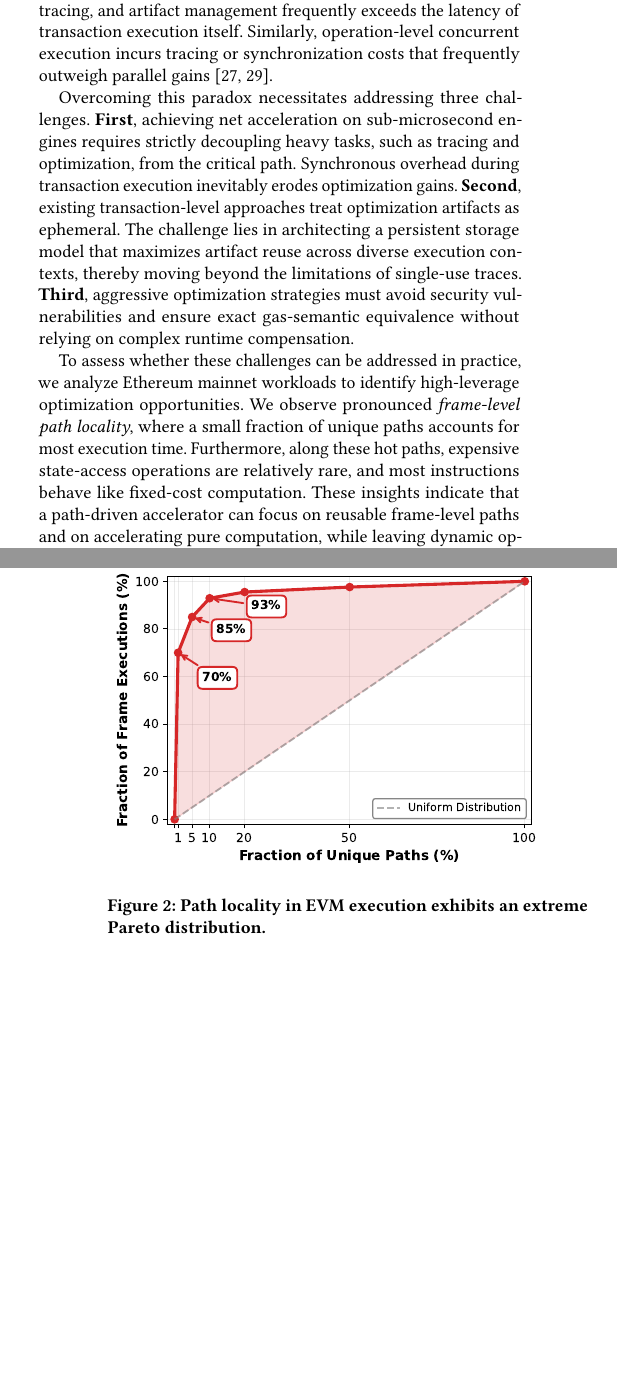
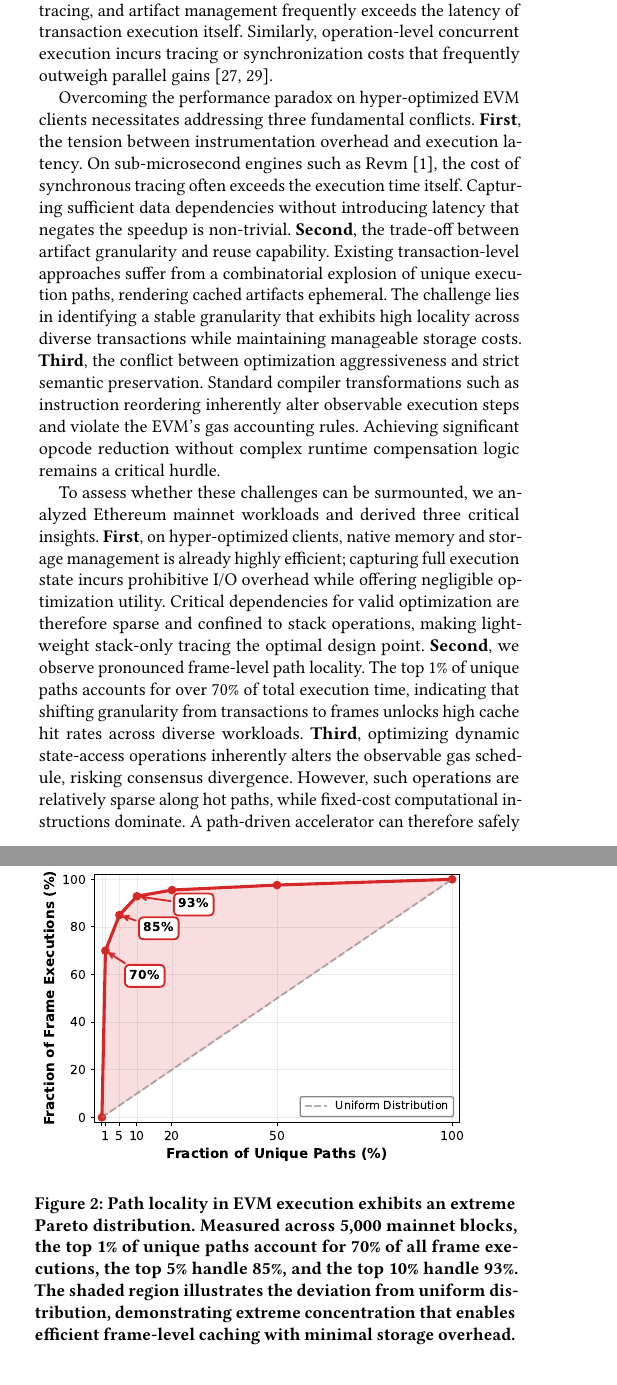
Before and after one commit to SipengXie2024/Helios-Writing, a LaTeX paper (main.tex, which reads chapters/introduction.tex, figures/pareto-cumulative.tex): two parts of the columns of pages 1 and 3 of 13, joined at a grey line, cut so that both start at the same text, the shorter picture padded with empty space. Compiled offline with pdfLaTeX.

Commit message:
[feat] uodate to v4: polish introduction flow

```diff
--- a/chapters/introduction.tex
+++ b/chapters/introduction.tex
@@ -4,7 +4,7 @@ Public blockchains supporting smart contracts, such as Ethereum and its Layer-2
 
 Recent acceleration strategies face distinct limitations on modern execution engines~\cite{revm,evmone}. Just-In-Time (JIT) compilation introduces security risks, such as JIT bombs, and causes gas accounting discrepancies~\cite{revmc,monad,evmjit,bnbjit,JITBomb}. Transaction-level speculative execution degrades performance on fast engines due to the \textit{Performance Paradox}~\cite{forerunner,seer}. In this phenomenon, the overhead of instrumentation, tracing, and artifact management frequently exceeds the latency of transaction execution itself. Similarly, operation-level concurrent execution incurs tracing or synchronization costs that frequently outweigh parallel gains~\cite{parallelEvm,evmTracer}.
 
-Overcoming this paradox necessitates addressing three challenges. \textbf{First}, achieving net acceleration on sub-microsecond engines requires strictly decoupling heavy tasks, such as tracing and optimization, from the critical path. Synchronous overhead during transaction execution inevitably erodes optimization gains. \textbf{Second}, existing transaction-level approaches treat optimization artifacts as ephemeral. The challenge lies in architecting a persistent storage model that maximizes artifact reuse across diverse execution contexts, thereby moving beyond the limitations of single-use traces. \textbf{Third}, aggressive optimization strategies must avoid security vulnerabilities and ensure exact gas-semantic equivalence without relying on complex runtime compensation.
+Overcoming the performance paradox on hyper-optimized EVM clients necessitates addressing three fundamental conflicts. \textbf{First}, the tension between instrumentation overhead and execution latency. On sub-microsecond engines such as Revm~\cite{revm}, the cost of synchronous tracing often exceeds the execution time itself. Capturing sufficient data dependencies without introducing latency that negates the speedup is non-trivial. \textbf{Second}, the trade-off between artifact granularity and reuse capability. Existing transaction-level approaches suffer from a combinatorial explosion of unique execution paths, rendering cached artifacts ephemeral. The challenge lies in identifying a stable granularity that exhibits high locality across diverse transactions while maintaining manageable storage costs. \textbf{Third}, the conflict between optimization aggressiveness and strict semantic preservation. Standard compiler transformations such as instruction reordering inherently alter observable execution steps and violate the EVM's gas accounting rules. Achieving significant opcode reduction without complex runtime compensation logic remains a critical hurdle.
 
-To assess whether these challenges can be addressed in practice, we analyze Ethereum mainnet workloads to identify high-leverage optimization opportunities. We observe pronounced \textit{frame-level path locality}, where a small fraction of unique paths accounts for most execution time. Furthermore, along these hot paths, expensive state-access operations are relatively rare, and most instructions behave like fixed-cost computation. These insights indicate that a path-driven accelerator can focus on reusable frame-level paths and on accelerating pure computation, while leaving dynamic operations to the native handling logic.
+To assess whether these challenges can be surmounted, we analyzed Ethereum mainnet workloads and derived three critical insights. \textbf{First}, on hyper-optimized clients, native memory and storage management is already highly efficient; capturing full execution state incurs prohibitive I/O overhead while offering negligible optimization utility. Critical dependencies for valid optimization are therefore sparse and confined to stack operations, making lightweight stack-only tracing the optimal design point. \textbf{Second}, we observe pronounced frame-level path locality. The top 1\% of unique paths accounts for over 70\% of total execution time, indicating that shifting granularity from transactions to frames unlocks high cache hit rates across diverse workloads. \textbf{Third}, optimizing dynamic state-access operations inherently alters the observable gas schedule, risking consensus divergence. However, such operations are relatively sparse along hot paths, while fixed-cost computational instructions dominate. A path-driven accelerator can therefore safely bypass dynamic operations and delegate them to the native handler, focusing acceleration on the computation-heavy majority to ensure correctness by construction.
 
--- a/figures/pareto-cumulative.tex
+++ b/figures/pareto-cumulative.tex
@@ -2,6 +2,10 @@
 \centering
 \includegraphics[width=0.48\textwidth]{raw-figures/pareto_cumulative.pdf}
 \caption{Path locality in EVM execution exhibits an extreme Pareto
-distribution.}
+distribution. Measured across 5,000 mainnet blocks, the top 1\% of unique
+paths account for 70\% of all frame executions, the top 5\% handle 85\%,
+and the top 10\% handle 93\%. The shaded region illustrates the deviation
+from uniform distribution, demonstrating extreme concentration that enables
+efficient frame-level caching with minimal storage overhead.}
 \label{fig:pareto-cumulative}
 \end{figure}
```
Also changed, not shown: figures/helios-architecture.tex (+1 -1 lines), chapters/introduction.tex (2 more changed lines), 1 other file.
